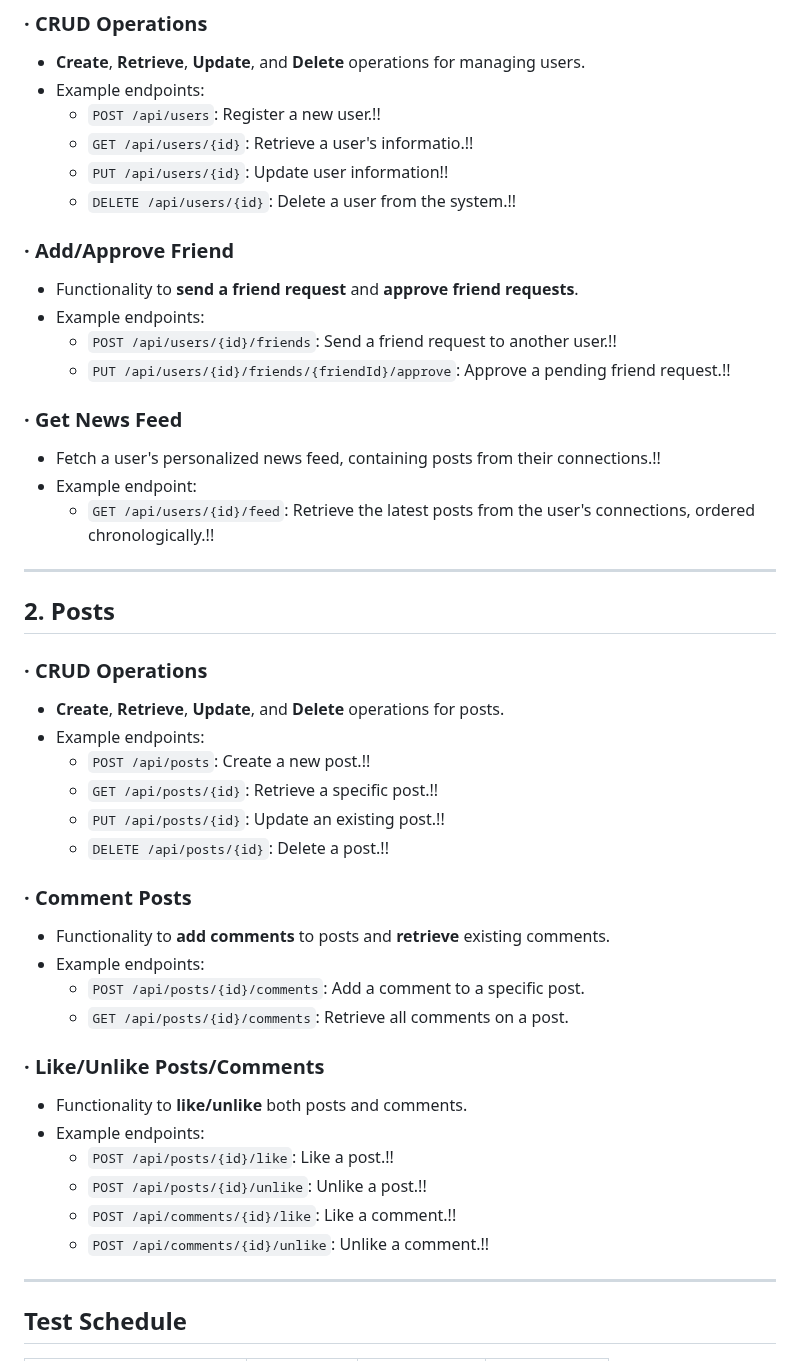
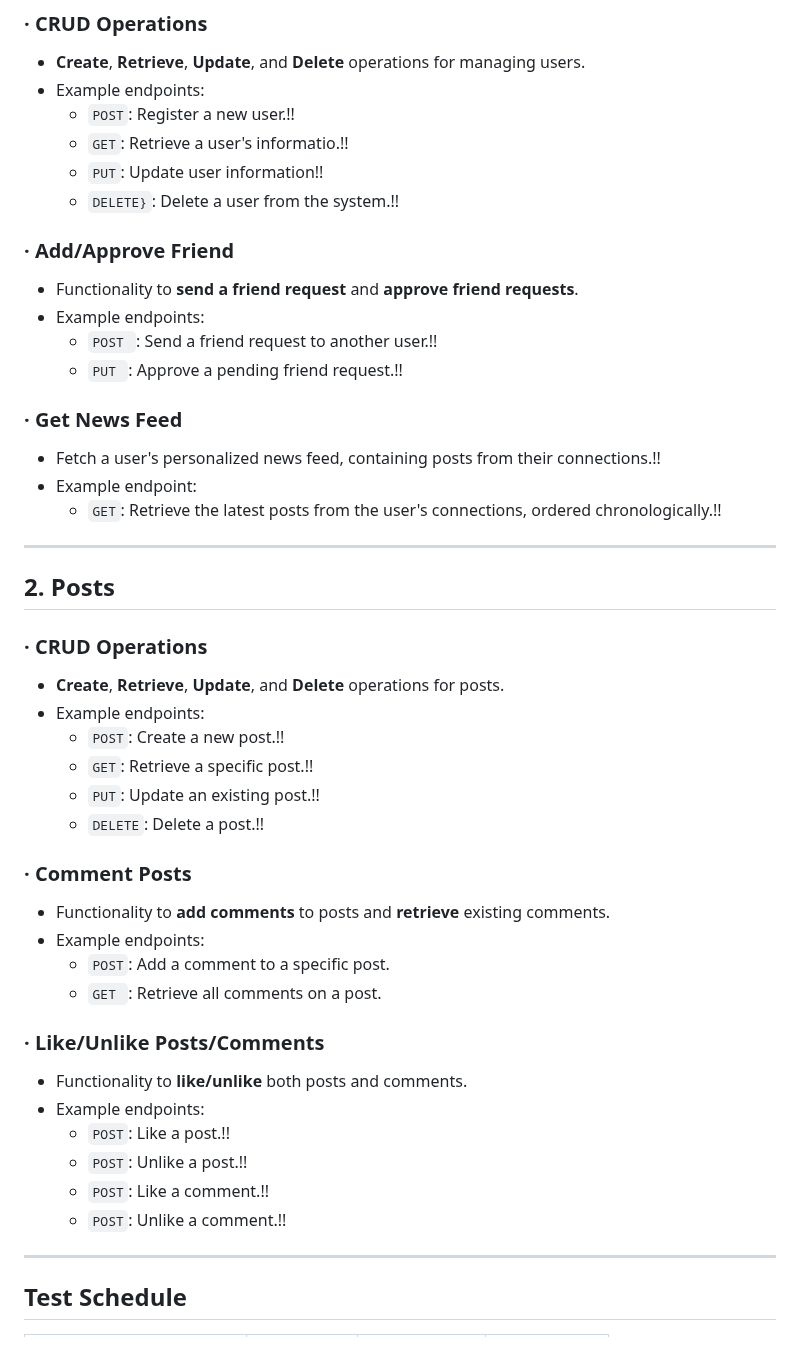
Before and after one commit to A61-QA-Team-I/WEAre-Social-Network-Project, a Markdown page: Test Plan demo .md, the part around the change. Drawn GitHub-style.

```diff
--- a/Test Plan demo .md
+++ b/Test Plan demo .md
@@ -171,21 +171,21 @@ The testing team consists of **Ivan Velchev**, **Armine Stoykova** and **Gabriel
 ### · CRUD Operations
 - **Create**, **Retrieve**, **Update**, and **Delete** operations for managing users.
 - Example endpoints:
-  - `POST /api/users`: Register a new user.!!
-  - `GET /api/users/{id}`: Retrieve a user's informatio.!!
-  - `PUT /api/users/{id}`: Update user information!!
-  - `DELETE /api/users/{id}`: Delete a user from the system.!!
+  - `POST`: Register a new user.!!
+  - `GET`: Retrieve a user's informatio.!!
+  - `PUT`: Update user information!!
+  - `DELETE}`: Delete a user from the system.!!
 
 ### · Add/Approve Friend
 - Functionality to **send a friend request** and **approve friend requests**.
 - Example endpoints:
-  - `POST /api/users/{id}/friends`: Send a friend request to another user.!!
-  - `PUT /api/users/{id}/friends/{friendId}/approve`: Approve a pending friend request.!!
+  - `POST `: Send a friend request to another user.!!
+  - `PUT `: Approve a pending friend request.!!
 
 ### · Get News Feed
 - Fetch a user's personalized news feed, containing posts from their connections.!!
 - Example endpoint:
-  - `GET /api/users/{id}/feed`: Retrieve the latest posts from the user's connections, ordered chronologically.!!
+  - `GET`: Retrieve the latest posts from the user's connections, ordered chronologically.!!
 
 ---
 
@@ -194,24 +194,24 @@ The testing team consists of **Ivan Velchev**, **Armine Stoykova** and **Gabriel
 ### · CRUD Operations
 - **Create**, **Retrieve**, **Update**, and **Delete** operations for posts.
 - Example endpoints:
-  - `POST /api/posts`: Create a new post.!!
-  - `GET /api/posts/{id}`: Retrieve a specific post.!!
-  - `PUT /api/posts/{id}`: Update an existing post.!!
-  - `DELETE /api/posts/{id}`: Delete a post.!!
+  - `POST`: Create a new post.!!
+  - `GET`: Retrieve a specific post.!!
+  - `PUT`: Update an existing post.!!
+  - `DELETE`: Delete a post.!!
 
 ### · Comment Posts
 - Functionality to **add comments** to posts and **retrieve** existing comments.
 - Example endpoints:
-  - `POST /api/posts/{id}/comments`: Add a comment to a specific post.
-  - `GET /api/posts/{id}/comments`: Retrieve all comments on a post.
+  - `POST`: Add a comment to a specific post.
+  - `GET `: Retrieve all comments on a post.
 
 ### · Like/Unlike Posts/Comments
 - Functionality to **like/unlike** both posts and comments.
 - Example endpoints:
-  - `POST /api/posts/{id}/like`: Like a post.!!
-  - `POST /api/posts/{id}/unlike`: Unlike a post.!!
-  - `POST /api/comments/{id}/like`: Like a comment.!!
-  - `POST /api/comments/{id}/unlike`: Unlike a comment.!!
+  - `POST`: Like a post.!!
+  - `POST`: Unlike a post.!!
+  - `POST`: Like a comment.!!
+  - `POST`: Unlike a comment.!!
 
 ---
 
```
